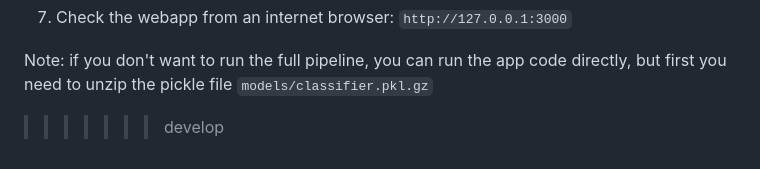
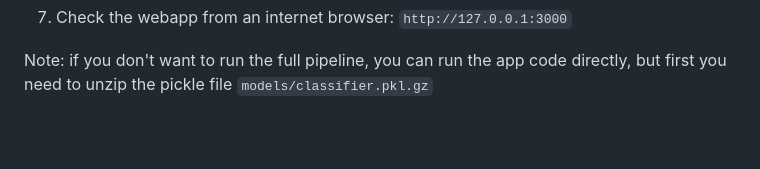
Before and after one commit to MartaNabais/udacity_disaster_response, a Markdown page: README.md, the part around the change. Rendered like a GitHub page; blank space fills up the shorter version.

Commit message:
fixed typo in readme

````diff
--- a/README.md
+++ b/README.md
@@ -75,4 +75,3 @@ Briefly:
 
 Note: if you don't want to run the full pipeline, you can run the app code
 directly, but first you need to unzip the pickle file ```models/classifier.pkl.gz```
->>>>>>> develop
````
